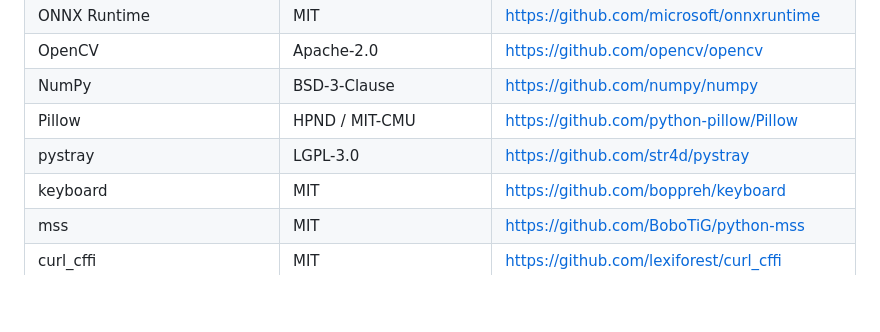
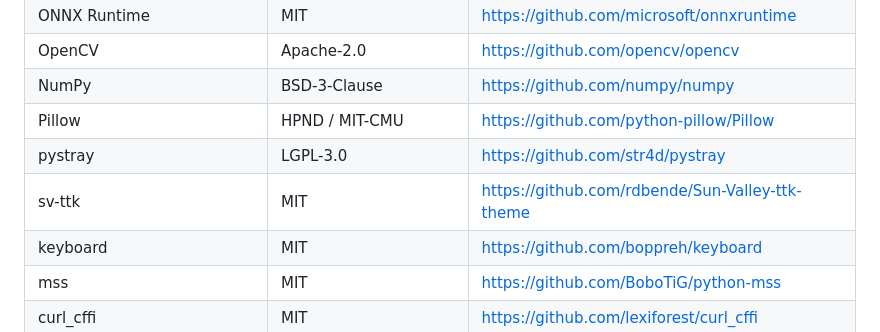
Before and after one commit to pububaji/screen-translator, a Markdown page: THIRD_PARTY_NOTICES.md, the part around the change. Rendered like a GitHub page; blank space fills up the shorter version.

```diff
--- a/THIRD_PARTY_NOTICES.md
+++ b/THIRD_PARTY_NOTICES.md
@@ -13,6 +13,7 @@
 | NumPy | BSD-3-Clause | https://github.com/numpy/numpy |
 | Pillow | HPND / MIT-CMU | https://github.com/python-pillow/Pillow |
 | pystray | LGPL-3.0 | https://github.com/str4d/pystray |
+| sv-ttk | MIT | https://github.com/rdbende/Sun-Valley-ttk-theme |
 | keyboard | MIT | https://github.com/boppreh/keyboard |
 | mss | MIT | https://github.com/BoboTiG/python-mss |
 | curl_cffi | MIT | https://github.com/lexiforest/curl_cffi |
```
Also changed, not shown: README.md (+8 -0 lines), docs/preview-dark.png (added), docs/preview.png, 5 other files.
